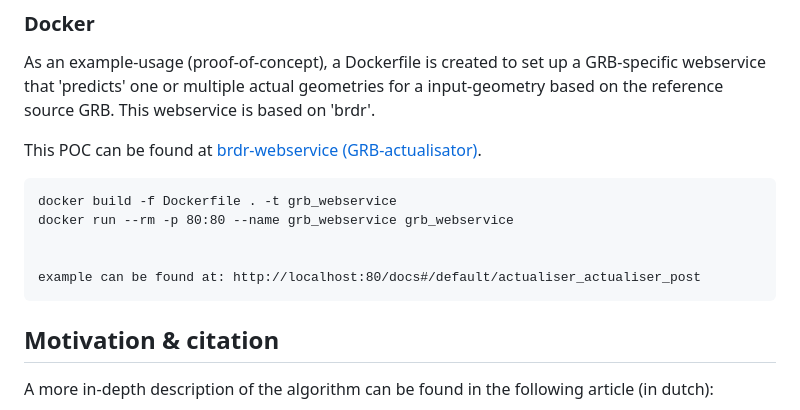
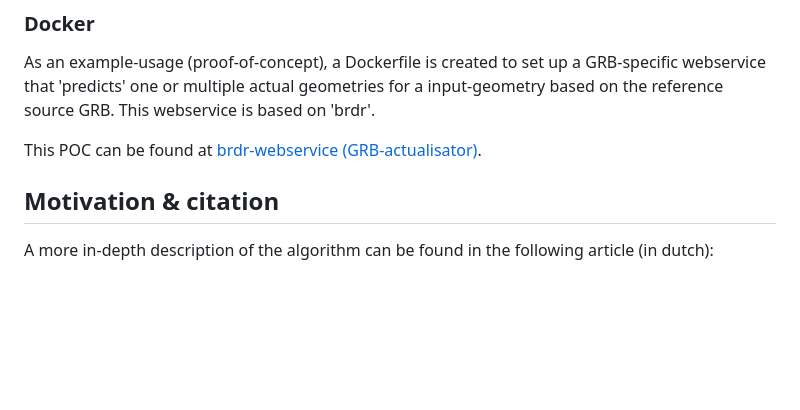
Before and after one commit to OnroerendErfgoed/brdr, a Markdown page: README.md, the part around the change. Rendered like a GitHub page; blank space fills up the shorter version.

````diff
--- a/README.md
+++ b/README.md
@@ -231,14 +231,6 @@ This webservice is based on 'brdr'.
 
 This POC can be found at [brdr-webservice (GRB-actualisator)](<https://github.com/dieuska/brdr-webservice>).
 
-```bat
-docker build -f Dockerfile . -t grb_webservice
-docker run --rm -p 80:80 --name grb_webservice grb_webservice
-
-
-example can be found at: http://localhost:80/docs#/default/actualiser_actualiser_post
-```
-
 ## Motivation & citation
 
 A more in-depth description of the algorithm can be found in the following article (in dutch):
````
